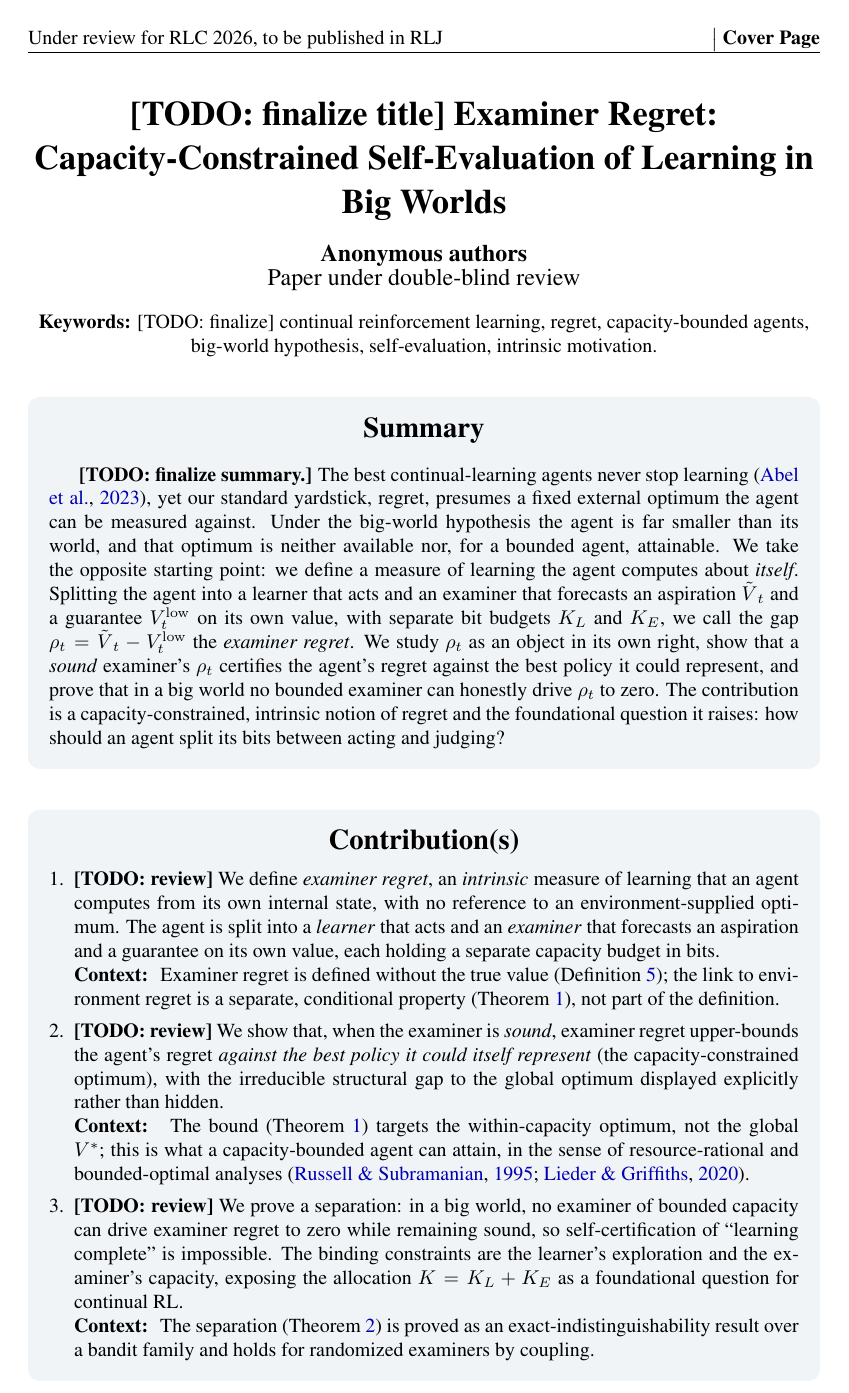
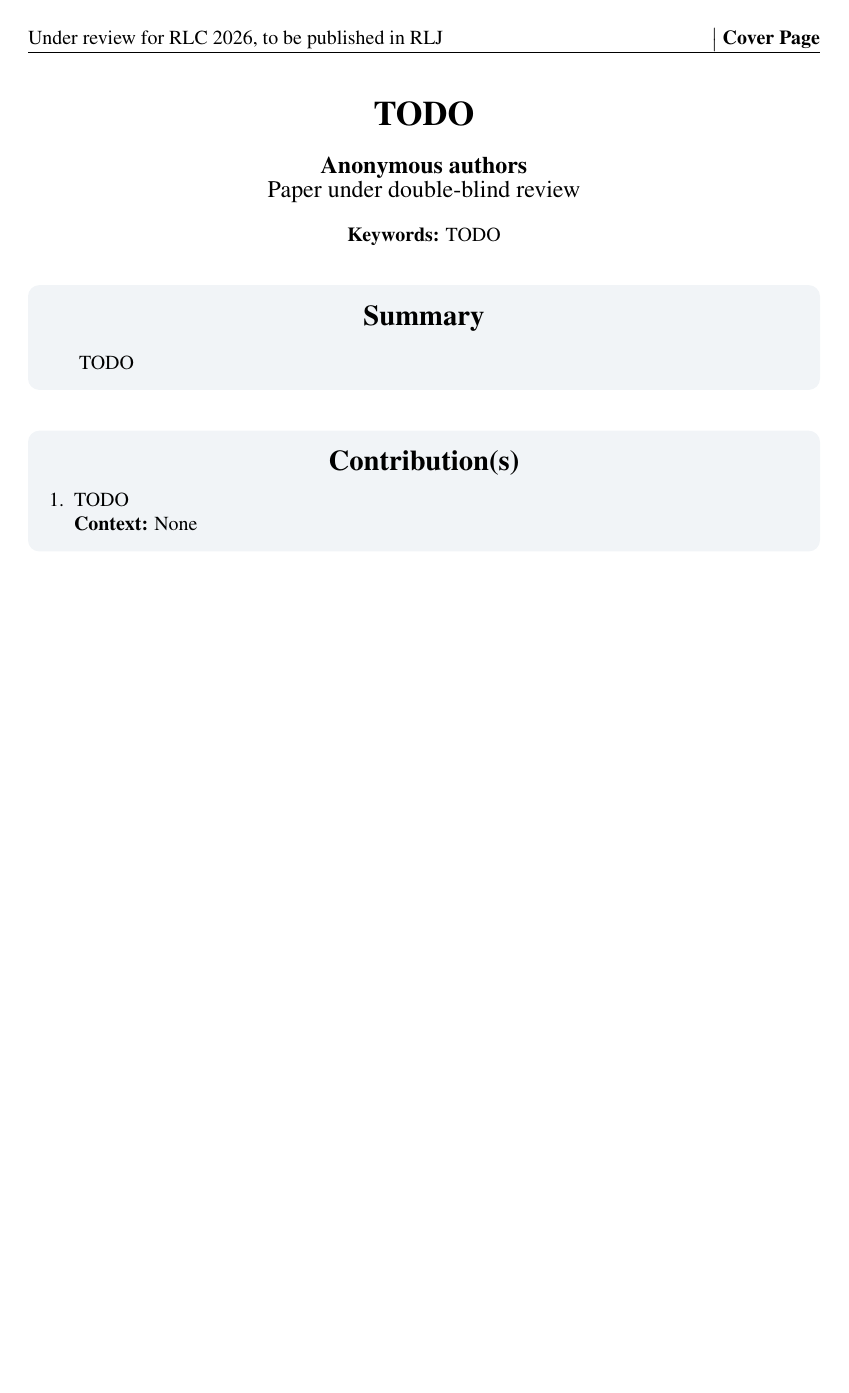
Before and after one commit to Beikewzh/Regret-Def, a LaTeX paper (main.tex): page 1 of 8. Compiled offline with pdfLaTeX.

```diff
--- a/main.tex
+++ b/main.tex
@@ -43,9 +43,9 @@
 %%%%%%%%%%%%%%%%%%%%%%%%%%%%%%%%%%%%%%%%%%%%%%%%%%%%%%%%%%%%%%%%
 % Meta-data (cover page) -- [TODO] tags mark items to finalize
 %%%%%%%%%%%%%%%%%%%%%%%%%%%%%%%%%%%%%%%%%%%%%%%%%%%%%%%%%%%%%%%%
-\title{[TODO: finalize title] Examiner Regret: Capacity-Constrained Self-Evaluation of Learning in Big Worlds}
+\title{TODO}
 
-\setrunningtitle{[TODO] Examiner Regret}
+\setrunningtitle{TODO}
 
 \author{Anonymous Authors\textsuperscript{1}}
 
@@ -55,32 +55,11 @@
 $^{1}$\textbf{Anonymous Institution}
 }
 
-\contribution{
-    \textbf{[TODO: review]} We define \emph{examiner regret}, an \emph{intrinsic} measure of learning that an agent computes from its own internal state, with no reference to an environment-supplied optimum. The agent is split into a \emph{learner} that acts and an \emph{examiner} that forecasts an aspiration and a guarantee on its own value, each holding a separate capacity budget in bits.
-    }
-    {
-    Examiner regret is defined without the true value (Definition~\ref{def:exreg}); the link to environment regret is a separate, conditional property (Theorem~\ref{thm:bridge}), not part of the definition.
-    }
+\contribution{TODO}{None}
 
-\contribution{
-    \textbf{[TODO: review]} We show that, when the examiner is \emph{sound}, examiner regret upper-bounds the agent's regret \emph{against the best policy it could itself represent} (the capacity-constrained optimum), with the irreducible structural gap to the global optimum displayed explicitly rather than hidden.
-    }
-    {
-    The bound (Theorem~\ref{thm:bridge}) targets the within-capacity optimum, not the global $V^{*}$; this is what a capacity-bounded agent can attain, in the sense of resource-rational and bounded-optimal analyses \citep{russell1995bounded,lieder2020resource}.
-    }
+\keywords{TODO}
 
-\contribution{
-    \textbf{[TODO: review]} We prove a separation: in a big world, no examiner of bounded capacity can drive examiner regret to zero while remaining sound, so self-certification of ``learning complete'' is impossible. The binding constraints are the learner's exploration and the examiner's capacity, exposing the allocation $K = K_L + K_E$ as a foundational question for continual RL.
-    }
-    {
-    The separation (Theorem~\ref{thm:ignorance}) is proved as an exact-indistinguishability result over a bandit family and holds for randomized examiners by coupling.
-    }
-
-\keywords{[TODO: finalize] continual reinforcement learning, regret, capacity-bounded agents, big-world hypothesis, self-evaluation, intrinsic motivation.}
-
-\summary{
-\textbf{[TODO: finalize summary.]} The best continual-learning agents never stop learning \citep{abel2023definition}, yet our standard yardstick, regret, presumes a fixed external optimum the agent can be measured against. Under the big-world hypothesis the agent is far smaller than its world, and that optimum is neither available nor, for a bounded agent, attainable. We take the opposite starting point: we define a measure of learning the agent computes about \emph{itself}. Splitting the agent into a learner that acts and an examiner that forecasts an aspiration $\Vhi_t$ and a guarantee $\Vlow_t$ on its own value, with separate bit budgets $K_L$ and $K_E$, we call the gap $\rho_t = \Vhi_t - \Vlow_t$ the \emph{examiner regret}. We study $\rho_t$ as an object in its own right, show that a \emph{sound} examiner's $\rho_t$ certifies the agent's regret against the best policy it could represent, and prove that in a big world no bounded examiner can honestly drive $\rho_t$ to zero. The contribution is a capacity-constrained, intrinsic notion of regret and the foundational question it raises: how should an agent split its bits between acting and judging?
-}
+\summary{TODO}
 
 \begin{document}
 
```
Also changed, not shown: main.tex (2 more changed lines).
